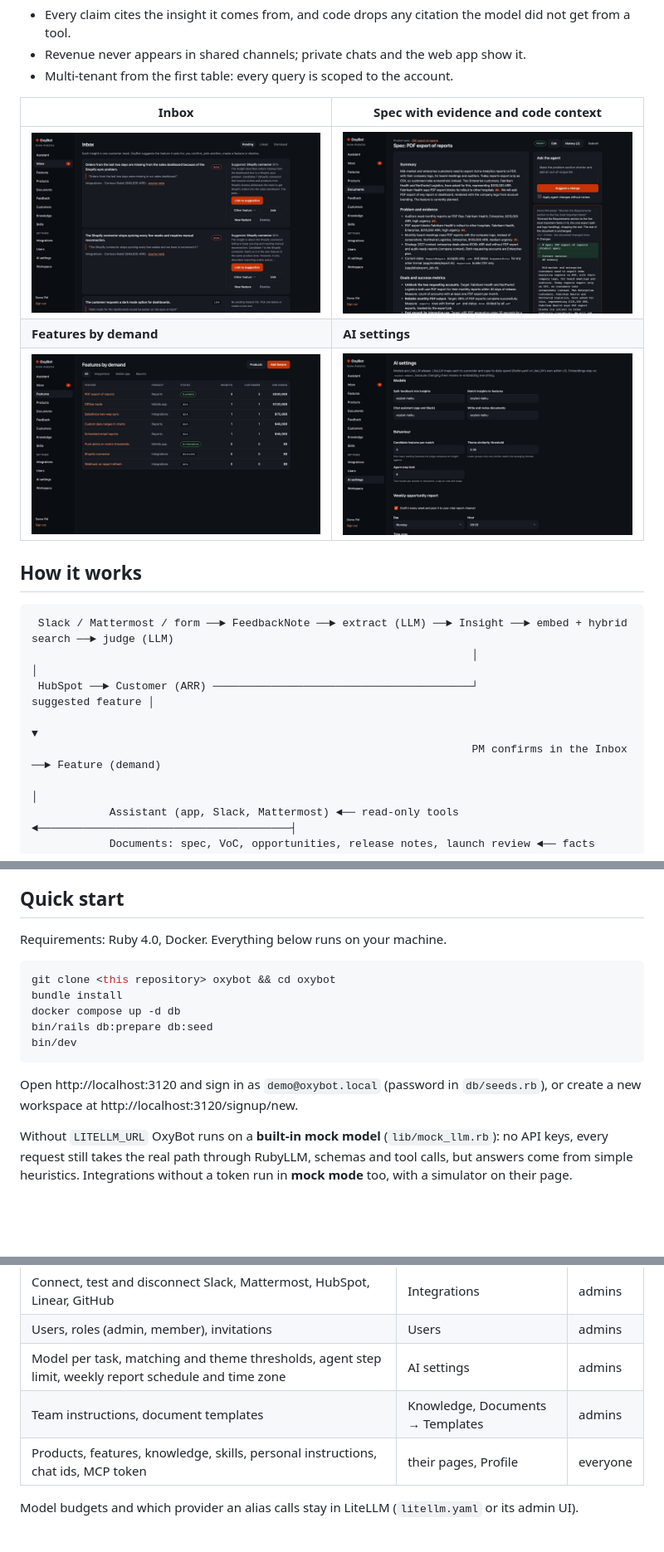
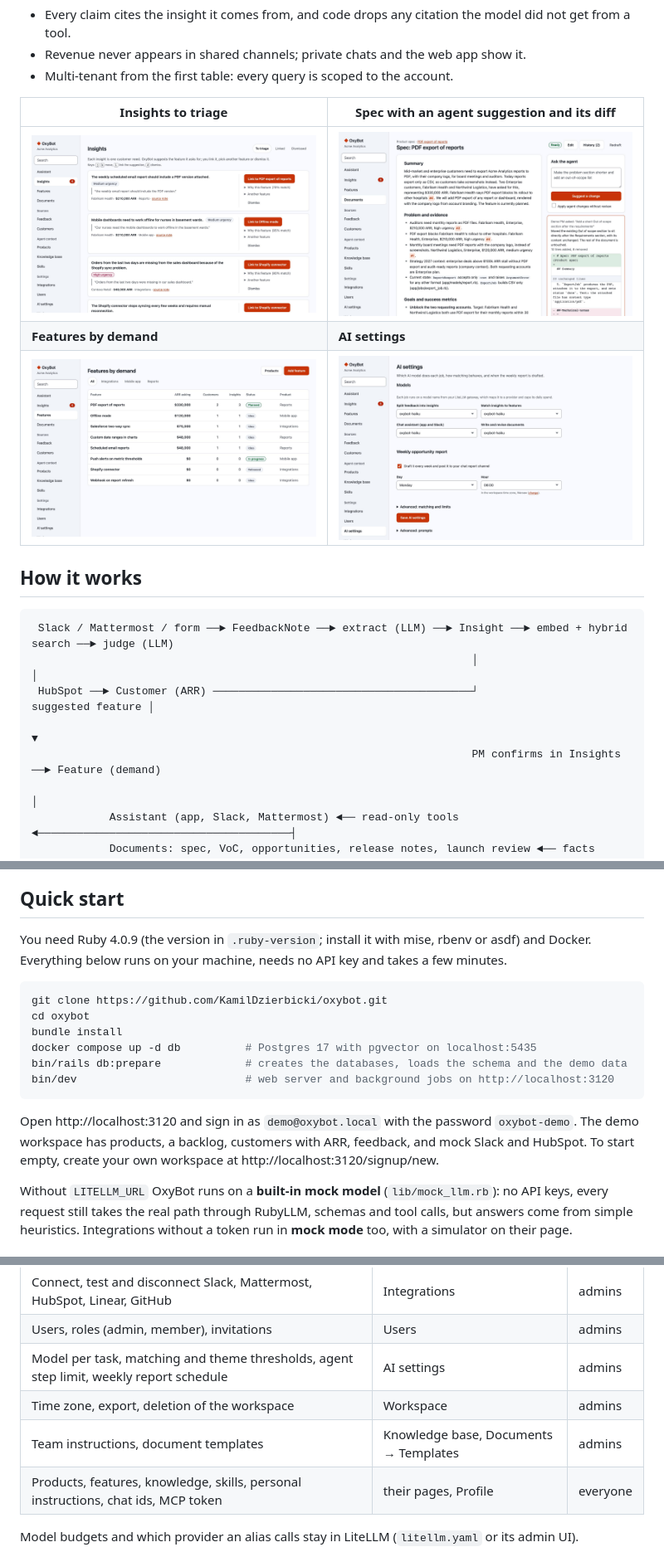
Before and after one commit to KamilDzierbicki/oxybot, a Markdown page: README.md, 3 parts joined by grey strips. Shown at 83% size. Drawn GitHub-style; pictures changed too: docs/screenshots/ai-settings.jpg, docs/screenshots/features.jpg, docs/screenshots/inbox.jpg; blank space fills up the shorter version.

````diff
--- a/README.md
+++ b/README.md
@@ -37,5 +56,5 @@ Postgres with pgvector, LiteLLM and Langfuse.
 - Revenue never appears in shared channels; private chats and the web app show it.
 - Multi-tenant from the first table: every query is scoped to the account.
 
-| Inbox | Spec with evidence and code context |
+| Insights to triage | Spec with an agent suggestion and its diff |
 |---|---|
@@ -50,7 +69,7 @@ Postgres with pgvector, LiteLLM and Langfuse.
                                                                     │                                     │
  HubSpot ──► Customer (ARR) ────────────────────────────────────────┘                    suggested feature │
                                                                                                            ▼
-                                                                    PM confirms in the Inbox ──► Feature (demand)
+                                                                    PM confirms in Insights ──► Feature (demand)
                                                                                                            │
             Assistant (app, Slack, Mattermost) ◄── read-only tools ◄───────────────────────────────────────┤
             Documents: spec, VoC, opportunities, release notes, launch review ◄── facts gathered by code ◄──┤
@@ -67,17 +86,20 @@ text written by outsiders.
 
 ## Quick start
 
-Requirements: Ruby 4.0, Docker. Everything below runs on your machine.
+You need Ruby 4.0.9 (the version in `.ruby-version`; install it with mise, rbenv or asdf) and Docker. Everything below
+runs on your machine, needs no API key and takes a few minutes.
 
 ```bash
-git clone <this repository> oxybot && cd oxybot
+git clone https://github.com/KamilDzierbicki/oxybot.git
+cd oxybot
 bundle install
-docker compose up -d db
-bin/rails db:prepare db:seed
-bin/dev
+docker compose up -d db          # Postgres 17 with pgvector on localhost:5435
+bin/rails db:prepare             # creates the databases, loads the schema and the demo data
+bin/dev                          # web server and background jobs on http://localhost:3120
 ```
 
-Open http://localhost:3120 and sign in as `demo@oxybot.local` (password in `db/seeds.rb`), or create a new
+Open http://localhost:3120 and sign in as `demo@oxybot.local` with the password `oxybot-demo`. The demo workspace
+has products, a backlog, customers with ARR, feedback, and mock Slack and HubSpot. To start empty, create your own
 workspace at http://localhost:3120/signup/new.
 
 Without `LITELLM_URL` OxyBot runs on a **built-in mock model** (`lib/mock_llm.rb`): no API keys, every request still
@@ -130,8 +192,9 @@ Everything else is set in the dashboard:
 |---|---|---|
 | Connect, test and disconnect Slack, Mattermost, HubSpot, Linear, GitHub | Integrations | admins |
 | Users, roles (admin, member), invitations | Users | admins |
-| Model per task, matching and theme thresholds, agent step limit, weekly report schedule and time zone | AI settings | admins |
-| Team instructions, document templates | Knowledge, Documents → Templates | admins |
+| Model per task, matching and theme thresholds, agent step limit, weekly report schedule | AI settings | admins |
+| Time zone, export, deletion of the workspace | Workspace | admins |
+| Team instructions, document templates | Knowledge base, Documents → Templates | admins |
 | Products, features, knowledge, skills, personal instructions, chat ids, MCP token | their pages, Profile | everyone |
 
 Model budgets and which provider an alias calls stay in LiteLLM (`litellm.yaml` or its admin UI).
````
Also changed, not shown: other parts of README.md (+65 -6 lines), CONTRIBUTING.md (+1 -1 lines), docs/screenshots/assistant.jpg, 12 other files.
